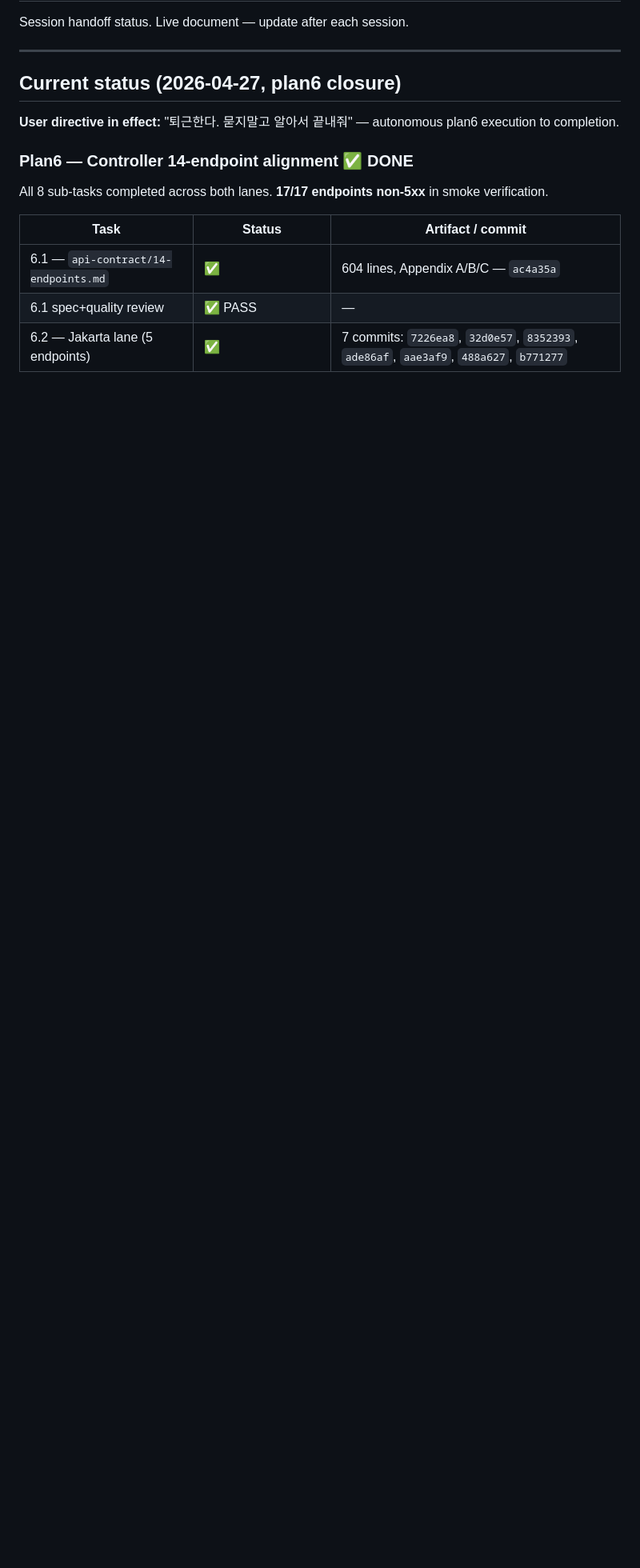
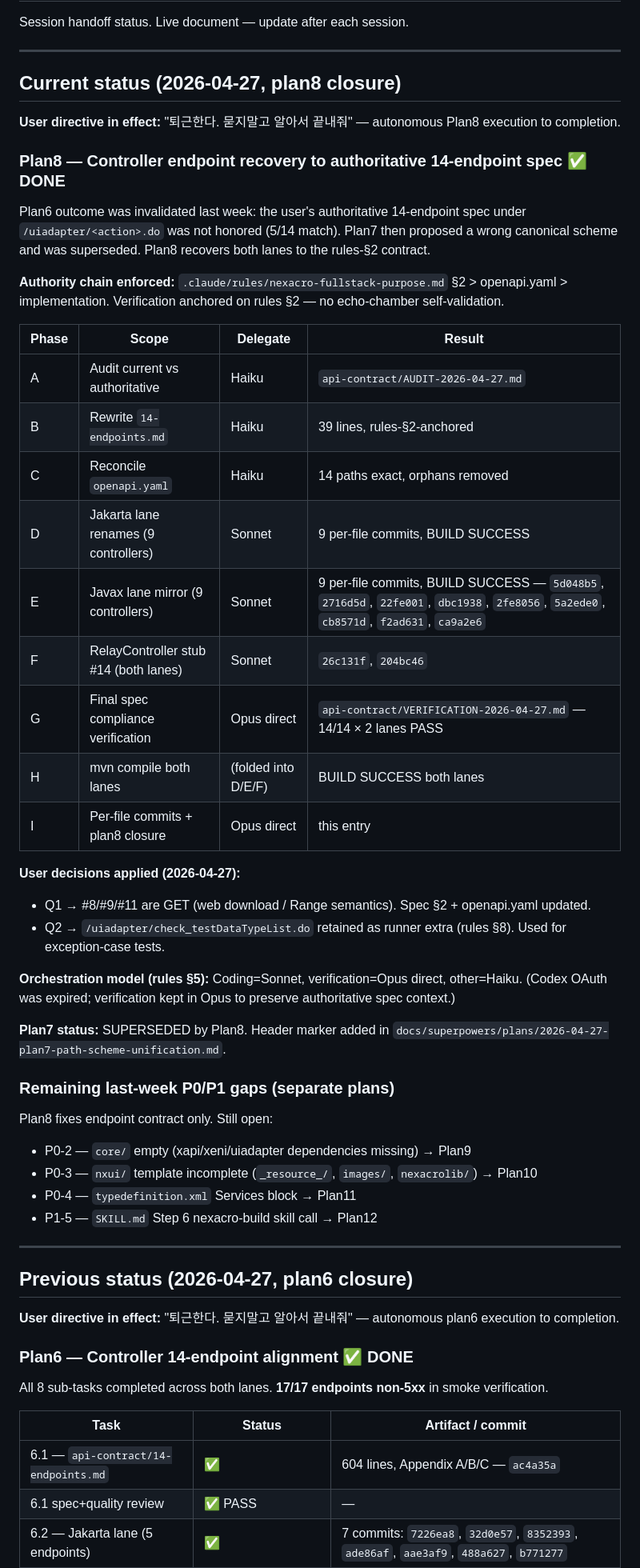
Before and after one commit to JasonMMo/nexacro-claude-skills, a Markdown page: tasks/todo.md, the part around the change. Shown at 80% size. Drawn GitHub-style; blank space fills up the shorter version.

Commit message:
docs(tasks): close Plan8 — 14-endpoint contract recovery PASS, supersede Plan7

```diff
--- a/tasks/todo.md
+++ b/tasks/todo.md
@@ -4,7 +4,47 @@ Session handoff status. Live document — update after each session.
 
 ---
 
-## Current status (2026-04-27, plan6 closure)
+## Current status (2026-04-27, plan8 closure)
+
+**User directive in effect:** "퇴근한다. 묻지말고 알아서 끝내줘" — autonomous Plan8 execution to completion.
+
+### Plan8 — Controller endpoint recovery to authoritative 14-endpoint spec ✅ DONE
+
+Plan6 outcome was invalidated last week: the user's authoritative 14-endpoint spec under `/uiadapter/<action>.do` was not honored (5/14 match). Plan7 then proposed a wrong canonical scheme and was superseded. Plan8 recovers both lanes to the rules-§2 contract.
+
+**Authority chain enforced:** `.claude/rules/nexacro-fullstack-purpose.md` §2 > openapi.yaml > implementation. Verification anchored on rules §2 — no echo-chamber self-validation.
+
+| Phase | Scope | Delegate | Result |
+|---|---|---|---|
+| A | Audit current vs authoritative | Haiku | `api-contract/AUDIT-2026-04-27.md` |
+| B | Rewrite `14-endpoints.md` | Haiku | 39 lines, rules-§2-anchored |
+| C | Reconcile `openapi.yaml` | Haiku | 14 paths exact, orphans removed |
+| D | Jakarta lane renames (9 controllers) | Sonnet | 9 per-file commits, BUILD SUCCESS |
+| E | Javax lane mirror (9 controllers) | Sonnet | 9 per-file commits, BUILD SUCCESS — `5d048b5`, `2716d5d`, `22fe001`, `dbc1938`, `2fe8056`, `5a2ede0`, `cb8571d`, `f2ad631`, `ca9a2e6` |
+| F | RelayController stub #14 (both lanes) | Sonnet | `26c131f`, `204bc46` |
+| G | Final spec compliance verification | Opus direct | `api-contract/VERIFICATION-2026-04-27.md` — 14/14 × 2 lanes PASS |
+| H | mvn compile both lanes | (folded into D/E/F) | BUILD SUCCESS both lanes |
+| I | Per-file commits + plan8 closure | Opus direct | this entry |
+
+**User decisions applied (2026-04-27):**
+- Q1 → #8/#9/#11 are GET (web download / Range semantics). Spec §2 + openapi.yaml updated.
+- Q2 → `/uiadapter/check_testDataTypeList.do` retained as runner extra (rules §8). Used for exception-case tests.
+
+**Orchestration model (rules §5):** Coding=Sonnet, verification=Opus direct, other=Haiku. (Codex OAuth was expired; verification kept in Opus to preserve authoritative spec context.)
+
+**Plan7 status:** SUPERSEDED by Plan8. Header marker added in `docs/superpowers/plans/2026-04-27-plan7-path-scheme-unification.md`.
+
+### Remaining last-week P0/P1 gaps (separate plans)
+
+Plan8 fixes endpoint contract only. Still open:
+- P0-2 — `core/` empty (xapi/xeni/uiadapter dependencies missing) → Plan9
+- P0-3 — `nxui/` template incomplete (`_resource_/`, `images/`, `nexacrolib/`) → Plan10
+- P0-4 — `typedefinition.xml` Services block → Plan11
+- P1-5 — `SKILL.md` Step 6 nexacro-build skill call → Plan12
+
+---
+
+## Previous status (2026-04-27, plan6 closure)
 
 **User directive in effect:** "퇴근한다. 묻지말고 알아서 끝내줘" — autonomous plan6 execution to completion.
 
```
